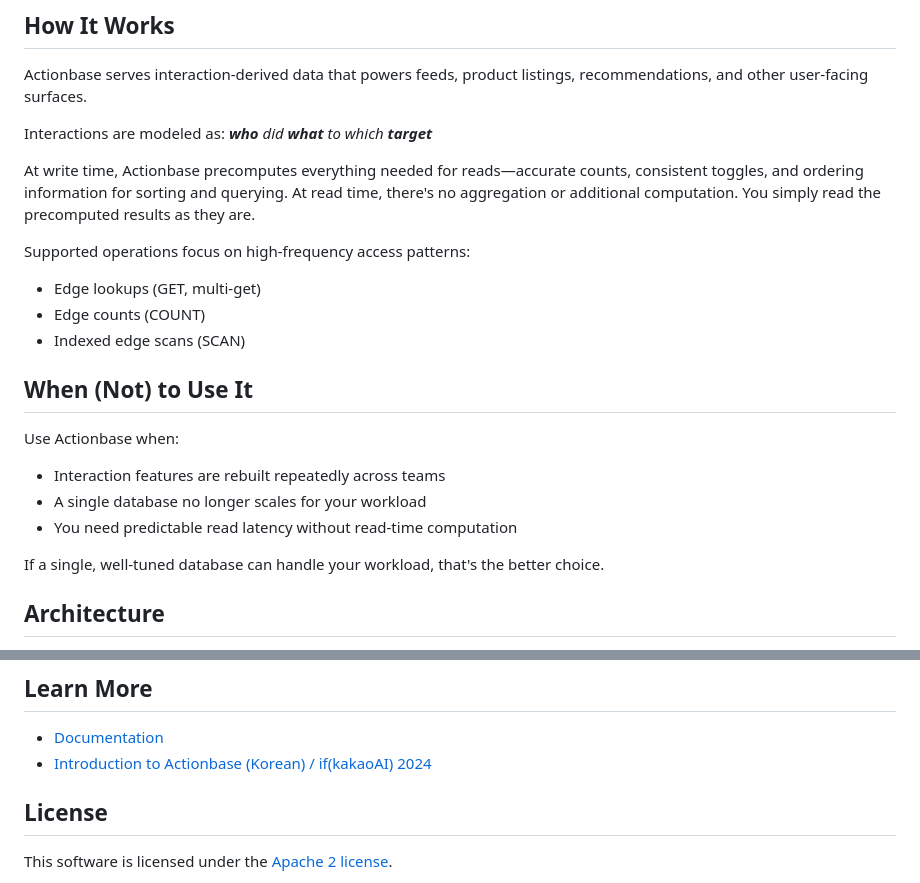
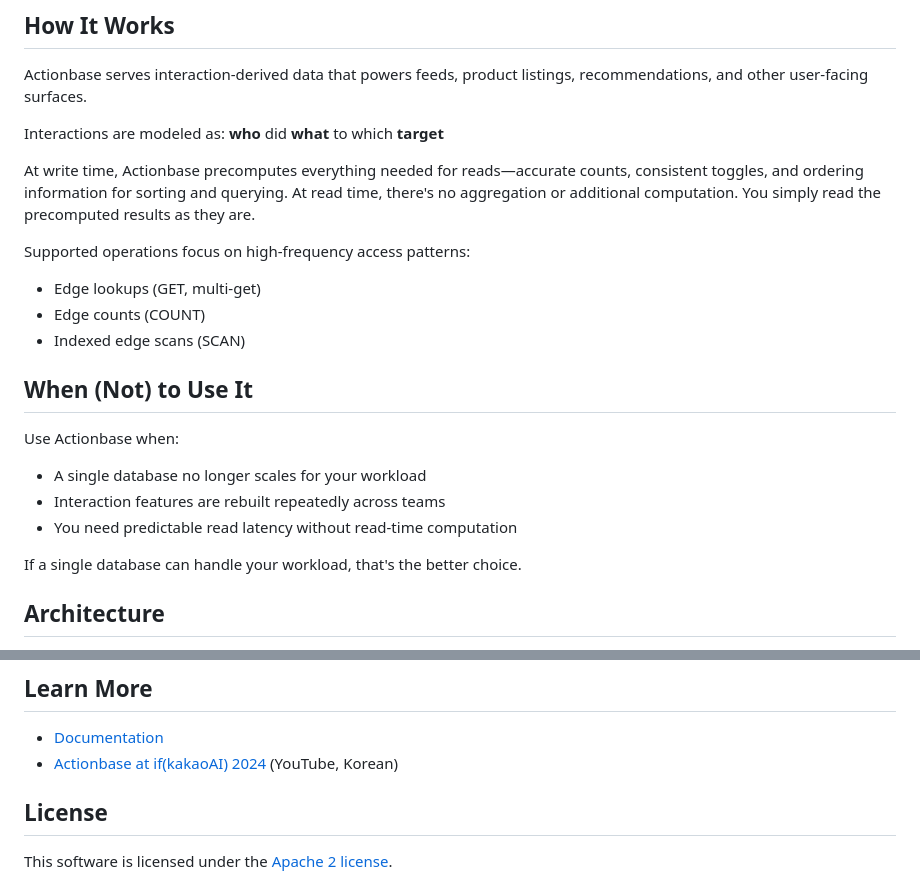
Before and after one commit to kimsunho2000/actionbase, a Markdown page: README.md, 2 parts joined by grey strips. GitHub-like rendering.

```diff
--- a/README.md
+++ b/README.md
@@ -23,7 +84,7 @@ Want to go deeper? See [Build Your Social Media App](https://actionbase.io/guide
 
 Actionbase serves interaction-derived data that powers feeds, product listings, recommendations, and other user-facing surfaces.
 
-Interactions are modeled as: _**who** did **what** to which **target**_
+Interactions are modeled as: **who** did **what** to which **target**
 
 At write time, Actionbase precomputes everything needed for reads—accurate counts, consistent toggles, and ordering information for sorting and querying. At read time, there's no aggregation or additional computation. You simply read the precomputed results as they are.
 
@@ -36,11 +97,11 @@ Supported operations focus on high-frequency access patterns:
 ## When (Not) to Use It
 
 Use Actionbase when:
+- A single database no longer scales for your workload
 - Interaction features are rebuilt repeatedly across teams
-- A single database no longer scales for your workload
 - You need predictable read latency without read-time computation
 
-If a single, well-tuned database can handle your workload, that's the better choice.
+If a single database can handle your workload, that's the better choice.
 
 ## Architecture
 
@@ -78,7 +139,7 @@ For questions, ideas, or feedback, join us on [GitHub Discussions](https://githu
 ## Learn More
 
 * [Documentation](https://actionbase.io/)
-* [Introduction to Actionbase (Korean) / if(kakaoAI) 2024](https://www.youtube.com/watch?v=8-hVAFVHISE)
+* [Actionbase at if(kakaoAI) 2024](https://www.youtube.com/watch?v=8-hVAFVHISE) (YouTube, Korean)
 
 ## License
 
```
Also changed, not shown: other parts of README.md (+68 -7 lines).
